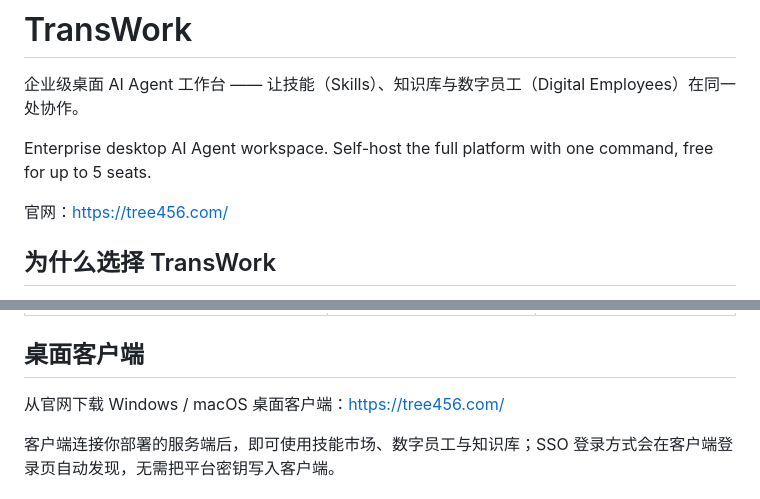
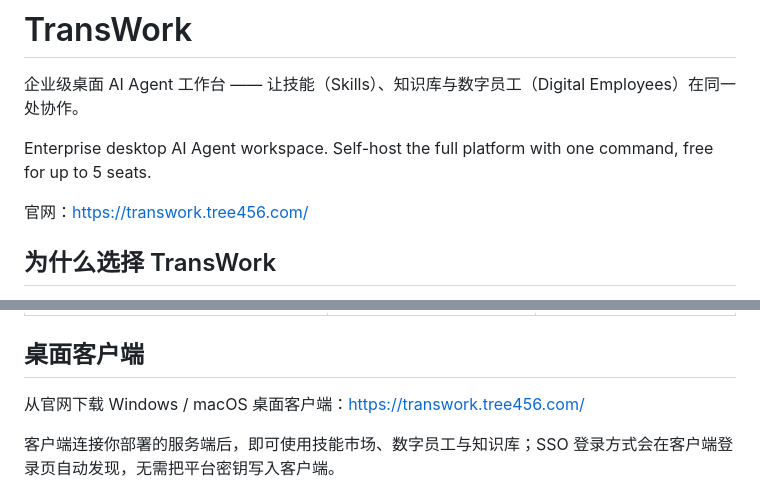
Before and after one commit to shuyu-labs/taranswork, a Markdown page: README.md, 2 parts joined by grey strips. Drawn GitHub-style.

Commit message:
docs: 修复架构图 mermaid 语法并更正官网地址
- subgraph 标题带空格需使用 id["标题"] 引号形式，所有节点文本统一加引号
- 官网地址更正为 https://transwork.tree456.com/

```diff
--- a/README.md
+++ b/README.md
@@ -4,7 +4,7 @@
 
 Enterprise desktop AI Agent workspace. Self-host the full platform with one command, free for up to 5 seats.
 
-官网：https://tree456.com/
+官网：https://transwork.tree456.com/
 
 ## 为什么选择 TransWork
 
@@ -98,7 +98,7 @@ flowchart LR
 
 ## 桌面客户端
 
-从官网下载 Windows / macOS 桌面客户端：https://tree456.com/
+从官网下载 Windows / macOS 桌面客户端：https://transwork.tree456.com/
 
 客户端连接你部署的服务端后，即可使用技能市场、数字员工与知识库；SSO 登录方式会在客户端登录页自动发现，无需把平台密钥写入客户端。
 
```
Also changed, not shown: other parts of README.md (+5 -5 lines).
